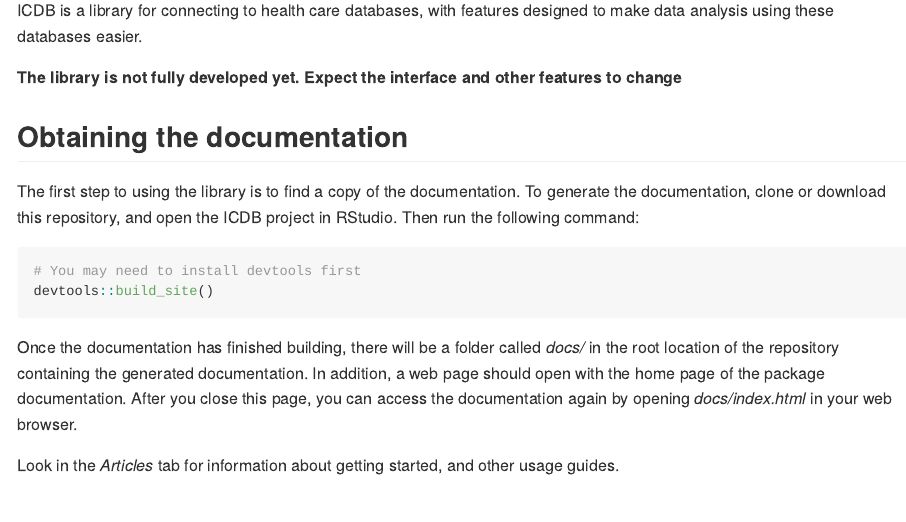
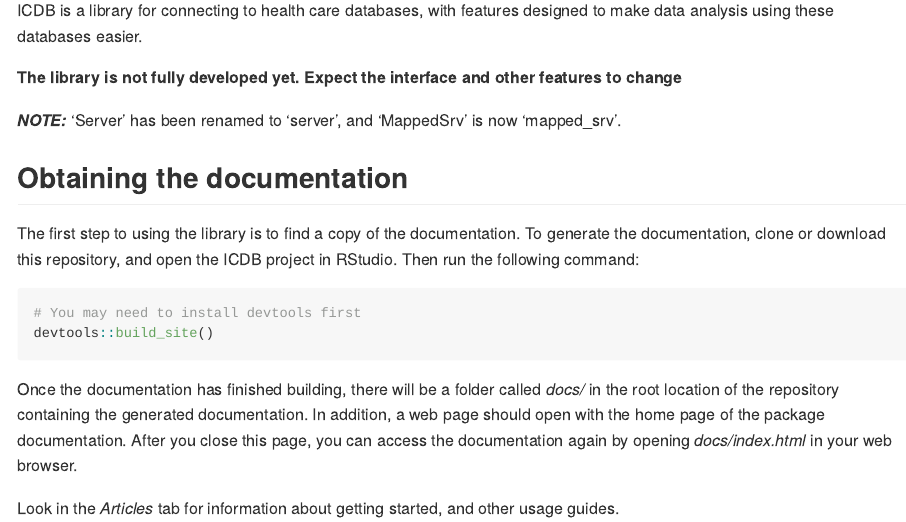
Before and after one commit to jrs0/icdb, an R Markdown document (README.Rmd): the page in a window 1100 px wide, from 110 px down. Rendered offline with R 4.5, knitr and Pandoc, with nearby package versions.

Commit message:
Added a notes box to the readme

```diff
--- a/README.Rmd
+++ b/README.Rmd
@@ -21,6 +21,8 @@
 ICDB is a library for connecting to health care databases, with features designed to make data analysis using these databases easier.
 
 **The library is not fully developed yet. Expect the interface and other features to change**
+
+**_NOTE:_**  'Server' has been renamed to 'server', and 'MappedSrv' is now 'mapped_srv'.
 
 ## Obtaining the documentation
 
```
Also changed, not shown: vignettes/getting-started.Rmd (+1 -1 lines), README.md.
